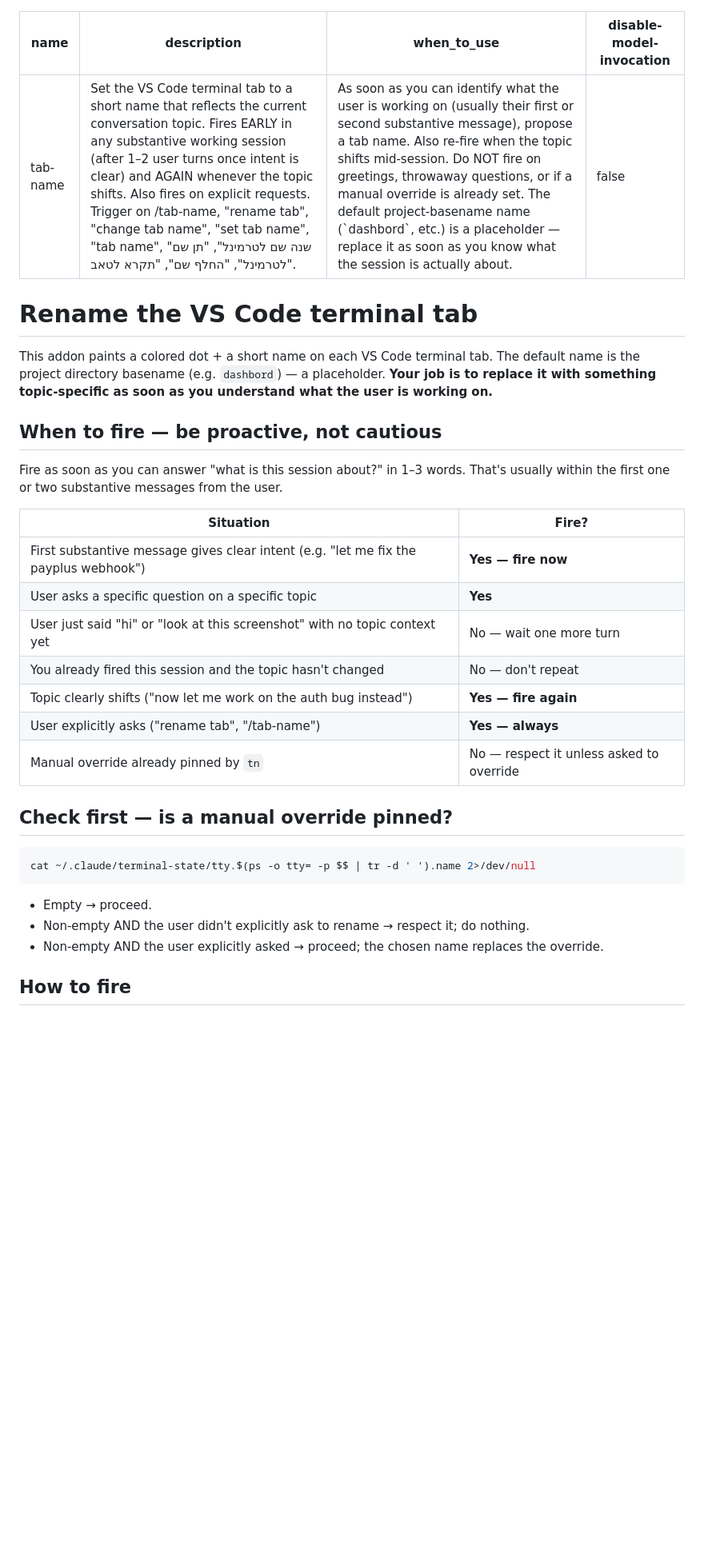
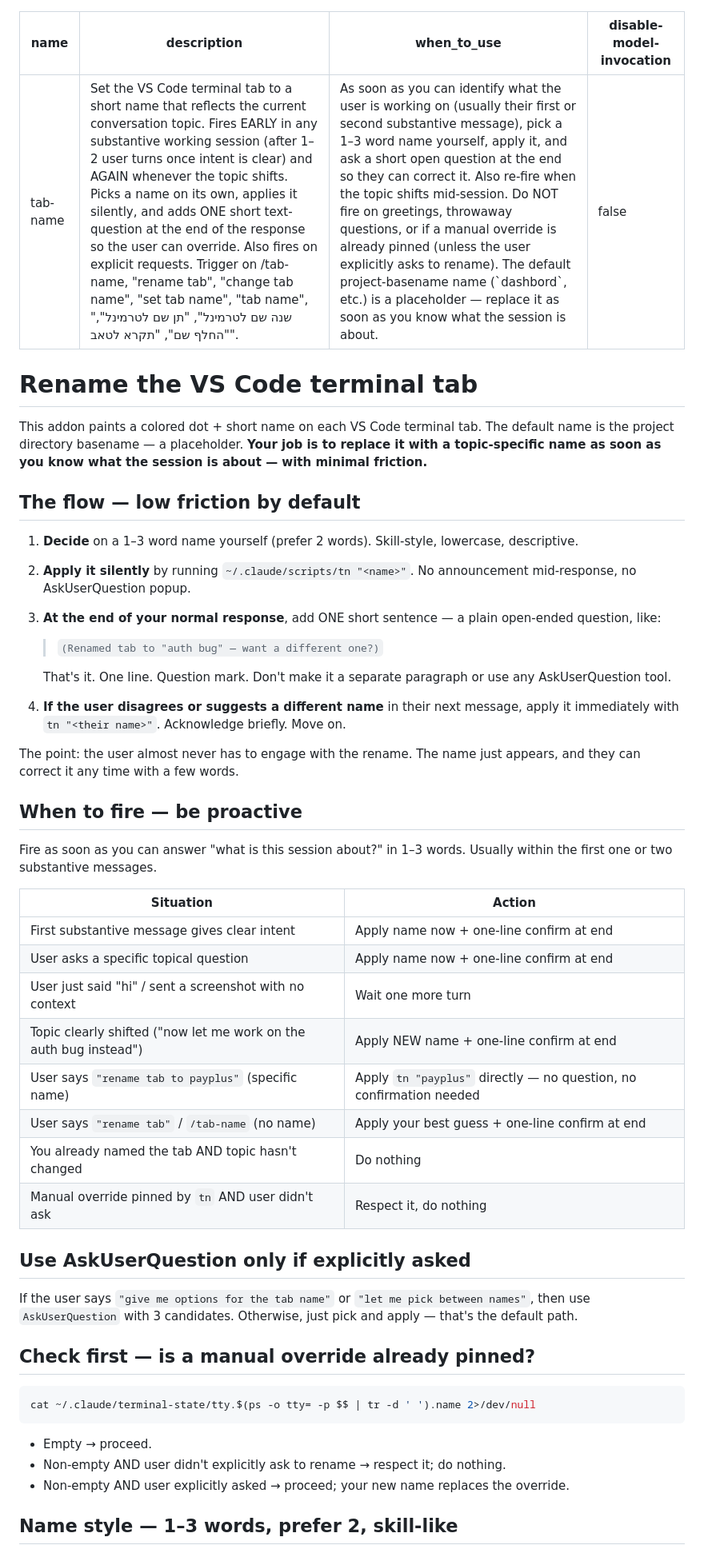
Before and after one commit to yedidya-buildfy/claude-addons, a Markdown page: tab-status/skill-tab-name/SKILL.md, the part around one of its changes. Shown at 80% size. Drawn GitHub-style; blank space fills up the shorter version.

````diff
--- a/tab-status/skill-tab-name/SKILL.md
+++ b/tab-status/skill-tab-name/SKILL.md
@@ -1,37 +1,54 @@
 ---
 name: tab-name
-description: Set the VS Code terminal tab to a short name that reflects the current conversation topic. Fires EARLY in any substantive working session (after 1–2 user turns once intent is clear) and AGAIN whenever the topic shifts. Also fires on explicit requests. Trigger on /tab-name, "rename tab", "change tab name", "set tab name", "tab name", "שנה שם לטרמינל", "תן שם לטרמינל", "החלף שם", "תקרא לטאב".
-when_to_use: As soon as you can identify what the user is working on (usually their first or second substantive message), propose a tab name. Also re-fire when the topic shifts mid-session. Do NOT fire on greetings, throwaway questions, or if a manual override is already set. The default project-basename name (`dashbord`, etc.) is a placeholder — replace it as soon as you know what the session is actually about.
+description: Set the VS Code terminal tab to a short name that reflects the current conversation topic. Fires EARLY in any substantive working session (after 1–2 user turns once intent is clear) and AGAIN whenever the topic shifts. Picks a name on its own, applies it silently, and adds ONE short text-question at the end of the response so the user can override. Also fires on explicit requests. Trigger on /tab-name, "rename tab", "change tab name", "set tab name", "tab name", "שנה שם לטרמינל", "תן שם לטרמינל", "החלף שם", "תקרא לטאב".
+when_to_use: As soon as you can identify what the user is working on (usually their first or second substantive message), pick a 1–3 word name yourself, apply it, and ask a short open question at the end so they can correct it. Also re-fire when the topic shifts mid-session. Do NOT fire on greetings, throwaway questions, or if a manual override is already pinned (unless the user explicitly asks to rename). The default project-basename name (`dashbord`, etc.) is a placeholder — replace it as soon as you know what the session is about.
 disable-model-invocation: false
 ---
 
 # Rename the VS Code terminal tab
 
-This addon paints a colored dot + a short name on each VS Code terminal tab. The default name is the project directory basename (e.g. `dashbord`) — a placeholder. **Your job is to replace it with something topic-specific as soon as you understand what the user is working on.**
+This addon paints a colored dot + short name on each VS Code terminal tab. The default name is the project directory basename — a placeholder. **Your job is to replace it with a topic-specific name as soon as you know what the session is about — with minimal friction.**
 
-## When to fire — be proactive, not cautious
+## The flow — low friction by default
 
-Fire as soon as you can answer "what is this session about?" in 1–3 words. That's usually within the first one or two substantive messages from the user.
+1. **Decide** on a 1–3 word name yourself (prefer 2 words). Skill-style, lowercase, descriptive.
+2. **Apply it silently** by running `~/.claude/scripts/tn "<name>"`. No announcement mid-response, no AskUserQuestion popup.
+3. **At the end of your normal response**, add ONE short sentence — a plain open-ended question, like:
+   > `(Renamed tab to "auth bug" — want a different one?)`
 
-| Situation | Fire? |
+   That's it. One line. Question mark. Don't make it a separate paragraph or use any AskUserQuestion tool.
+4. **If the user disagrees or suggests a different name** in their next message, apply it immediately with `tn "<their name>"`. Acknowledge briefly. Move on.
+
+The point: the user almost never has to engage with the rename. The name just appears, and they can correct it any time with a few words.
+
+## When to fire — be proactive
+
+Fire as soon as you can answer "what is this session about?" in 1–3 words. Usually within the first one or two substantive messages.
+
+| Situation | Action |
 |---|---|
-| First substantive message gives clear intent (e.g. "let me fix the payplus webhook") | **Yes — fire now** |
-| User asks a specific question on a specific topic | **Yes** |
-| User just said "hi" or "look at this screenshot" with no topic context yet | No — wait one more turn |
-| You already fired this session and the topic hasn't changed | No — don't repeat |
-| Topic clearly shifts ("now let me work on the auth bug instead") | **Yes — fire again** |
-| User explicitly asks ("rename tab", "/tab-name") | **Yes — always** |
-| Manual override already pinned by `tn` | No — respect it unless asked to override |
+| First substantive message gives clear intent | Apply name now + one-line confirm at end |
+| User asks a specific topical question | Apply name now + one-line confirm at end |
+| User just said "hi" / sent a screenshot with no context | Wait one more turn |
+| Topic clearly shifted ("now let me work on the auth bug instead") | Apply NEW name + one-line confirm at end |
+| User says `"rename tab to payplus"` (specific name) | Apply `tn "payplus"` directly — no question, no confirmation needed |
+| User says `"rename tab"` / `/tab-name` (no name) | Apply your best guess + one-line confirm at end |
+| You already named the tab AND topic hasn't changed | Do nothing |
+| Manual override pinned by `tn` AND user didn't ask | Respect it, do nothing |
 
-## Check first — is a manual override pinned?
+## Use AskUserQuestion only if explicitly asked
+
+If the user says `"give me options for the tab name"` or `"let me pick between names"`, then use `AskUserQuestion` with 3 candidates. Otherwise, just pick and apply — that's the default path.
+
+## Check first — is a manual override already pinned?
 
 ```bash
 cat ~/.claude/terminal-state/tty.$(ps -o tty= -p $$ | tr -d ' ').name 2>/dev/null
 ```
 
 - Empty → proceed.
-- Non-empty AND the user didn't explicitly ask to rename → respect it; do nothing.
-- Non-empty AND the user explicitly asked → proceed; the chosen name replaces the override.
+- Non-empty AND user didn't explicitly ask to rename → respect it; do nothing.
+- Non-empty AND user explicitly asked → proceed; your new name replaces the override.
 
-## How to fire
+## Name style — 1–3 words, prefer 2, skill-like
 
````
Also changed, not shown: other parts of tab-status/skill-tab-name/SKILL.md (+12 -42 lines), tab-status/README.md (+8 -6 lines).
